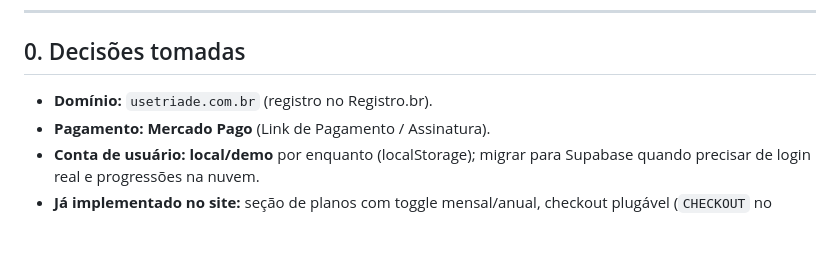
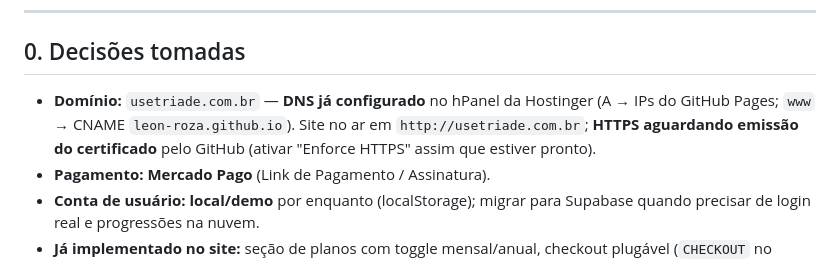
Before and after one commit to Leon-Roza/triade, a Markdown page: ROADMAP.md, the part around the change. Drawn GitHub-style; blank space fills up the shorter version.

Commit message:
Roadmap: registra DNS ativo em usetriade.com.br e HTTPS pendente

```diff
--- a/ROADMAP.md
+++ b/ROADMAP.md
@@ -6,7 +6,10 @@
 ---
 
 ## 0. Decisões tomadas
-- **Domínio:** `usetriade.com.br` (registro no Registro.br).
+- **Domínio:** `usetriade.com.br` — **DNS já configurado** no hPanel da Hostinger
+  (A → IPs do GitHub Pages; `www` → CNAME `leon-roza.github.io`). Site no ar em
+  `http://usetriade.com.br`; **HTTPS aguardando emissão do certificado** pelo
+  GitHub (ativar "Enforce HTTPS" assim que estiver pronto).
 - **Pagamento:** **Mercado Pago** (Link de Pagamento / Assinatura).
 - **Conta de usuário:** **local/demo** por enquanto (localStorage); migrar para
   Supabase quando precisar de login real e progressões na nuvem.
```
